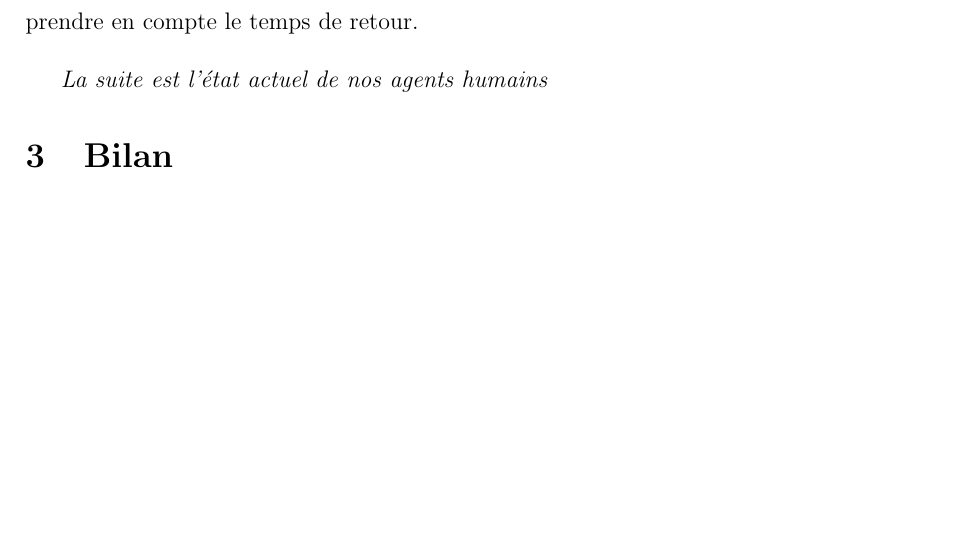
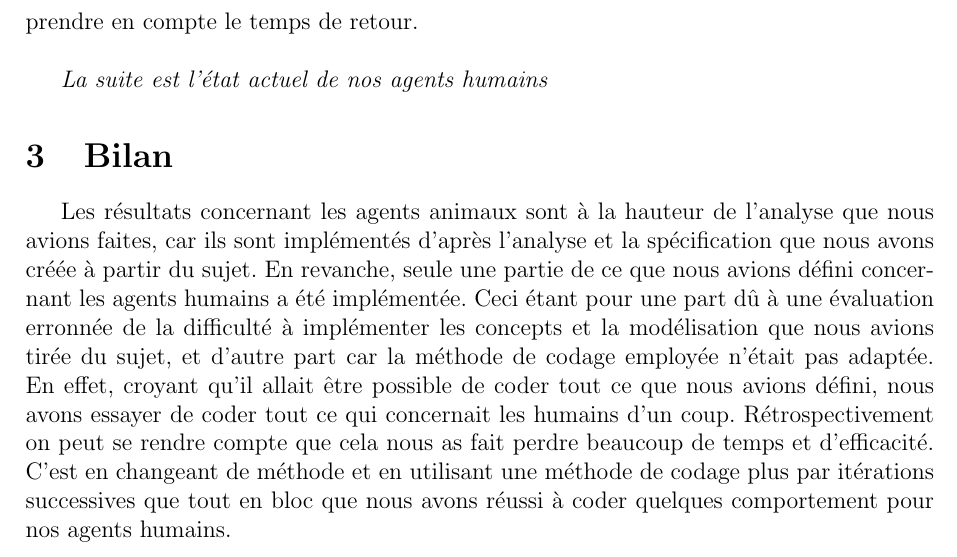
Before and after one commit to tuxerr/IA, a LaTeX document (papers/Rapport.tex): part of page 9 of 9, cut so that both start at the same text, the shorter picture padded with empty space. Compiled offline with pdfLaTeX.

Commit message:
rapport bilan

```diff
--- a/papers/Rapport.tex
+++ b/papers/Rapport.tex
@@ -438,6 +438,18 @@ doit donc prendre en compte le temps de retour.\\
 
 \section{Bilan}
 
-
+Les résultats concernant les agents animaux sont à la hauteur de l'analyse
+que nous avions faites, car ils sont implémentés d'après l'analyse et la
+spécification que nous avons créée à partir du sujet. En revanche, seule une
+partie de ce que nous avions défini concernant les agents humains a été
+implémentée. Ceci étant pour une part dû à une évaluation erronnée de la
+difficulté à implémenter les concepts et la modélisation que nous avions
+tirée du sujet, et d'autre part car la méthode de codage employée n'était pas
+adaptée. En effet, croyant qu'il allait être possible de coder tout ce que nous
+avions défini, nous avons essayer de coder tout ce qui concernait les humains
+d'un coup. Rétrospectivement on peut se rendre compte que cela nous as fait
+perdre beaucoup de temps et d'efficacité. C'est en changeant de méthode et en
+utilisant une méthode de codage plus par itérations successives que tout en
+bloc que nous avons réussi à coder quelques comportement pour nos agents humains.
 
 \end{document}
```
